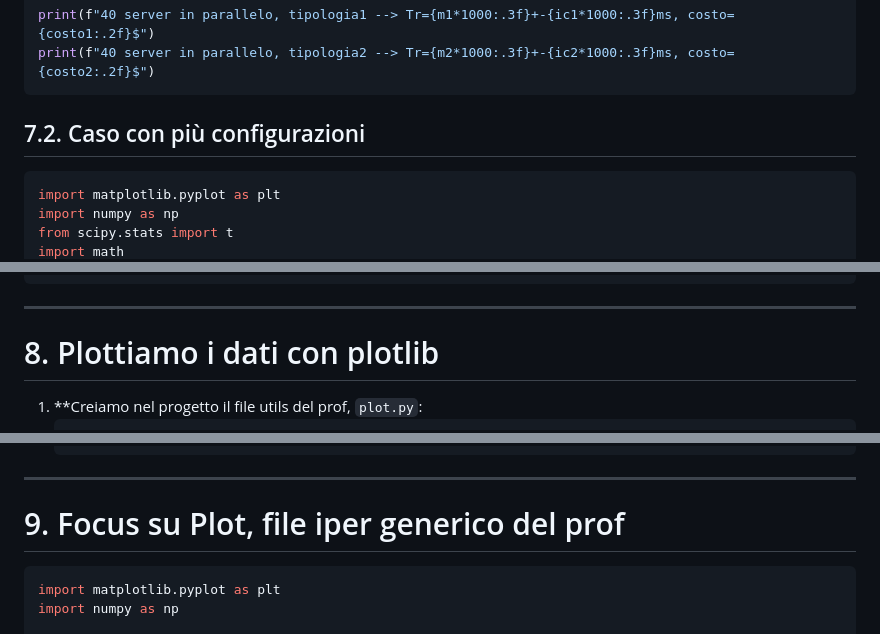
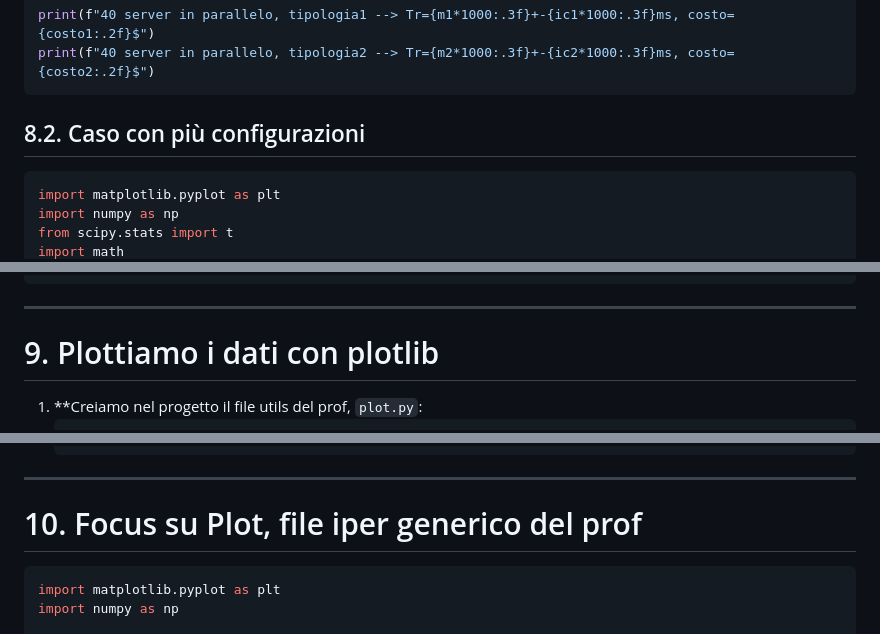
Before and after one commit to Lori-in-the-clouds/Cloud_Computing, a Markdown page: Guides/OMNET++.md, 3 parts joined by grey strips. Drawn GitHub-style.

````diff
--- a/Guides/OMNET++.md
+++ b/Guides/OMNET++.md
@@ -373,7 +389,7 @@ costo2 = evaluate_price(busy2, 1.5)
 print(f"40 server in parallelo, tipologia1 --> Tr={m1*1000:.3f}+-{ic1*1000:.3f}ms, costo={costo1:.2f}$")
 print(f"40 server in parallelo, tipologia2 --> Tr={m2*1000:.3f}+-{ic2*1000:.3f}ms, costo={costo2:.2f}$")
 ```
-## 7.2. Caso con più configurazioni
+## 8.2. Caso con più configurazioni
 ```python
 import matplotlib.pyplot as plt
 import numpy as np
@@ -429,7 +445,7 @@ for row in range(data.shape[0]):
     print(f"{int(n)} tipologia2 --> Tr={m*1000:.3f}+-{ic*1000:.3f}ms, costo={costo:.5f}$")
 ```
 ---
-# 8. Plottiamo i dati con plotlib
+# 9. Plottiamo i dati con plotlib
 1. **Creiamo nel progetto il file utils del prof, `plot.py`:
     ```python
     #!/usr/bin/python3
@@ -536,7 +552,7 @@ for row in range(data.shape[0]):
         plt.show()
    ```
 ---
-# 9. Focus su Plot, file iper generico del prof
+# 10. Focus su Plot, file iper generico del prof
 ```python
 import matplotlib.pyplot as plt
 import numpy as np
````
Also changed, not shown: other parts of Guides/OMNET++.md (+51 -35 lines).
